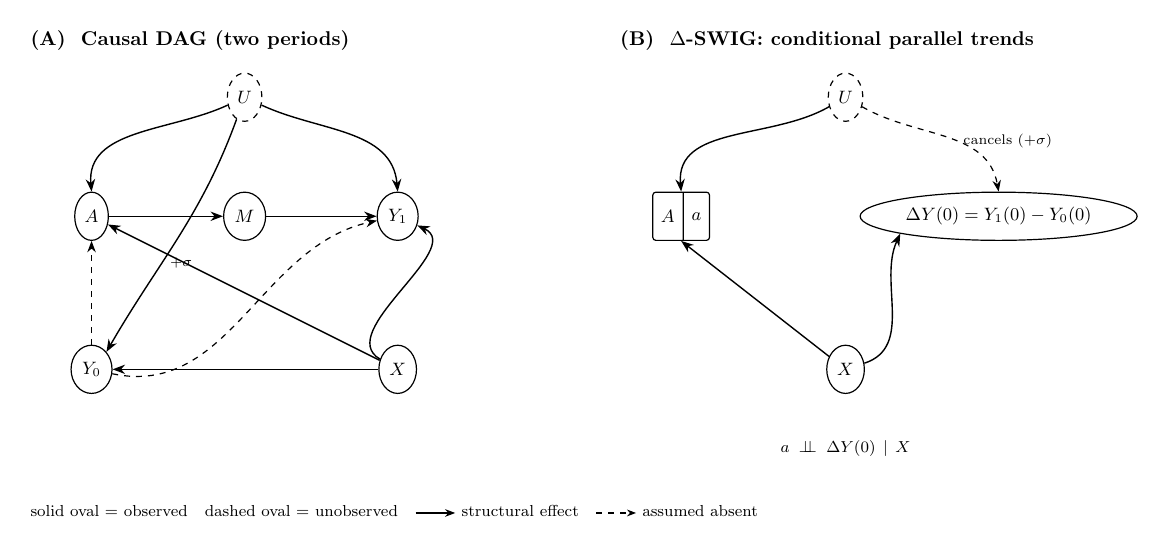
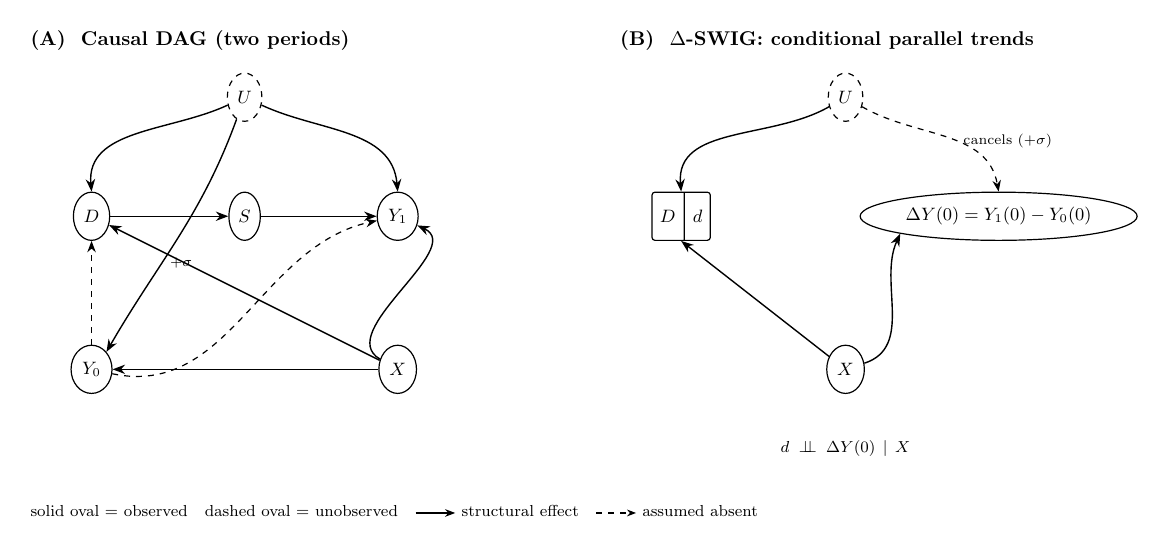
Before and after one commit to BaumeisterS/tobacco_policy_toothloss, a LaTeX figure (code/09_causal_graph_swig.tex): the whole page. Compiled offline with pdfLaTeX.

Commit message:
Add continuous-dose robust estimators; align DAG/SWIG notation with the manuscript
- code/10_continuous_dose_robust.do: extended two-way fixed-effects (Mundlak,
  Wooldridge 2025) and Gardner (2022) two-stage DiD for the continuous per-$1.00
  dose. The two-stage estimator is identified from the high-tax (>= $3.00/pack)
  cohort so that not-yet-treated states form the comparison group. Both are
  unadjusted and are reported in the supplementary robustness table.
- code/09_causal_graph_swig.tex: relabel the treatment node A -> D, the
  intervened SWIG value a -> d, and the smoking mediator M -> S, so the figure
  matches the notation used in the estimating equations.
- README: document the new script, its output, and the did2s dependency.

```diff
--- a/code/09_causal_graph_swig.tex
+++ b/code/09_causal_graph_swig.tex
@@ -23,8 +23,8 @@
 % ======================= Panel A : Causal DAG (two periods) =======================
 \begin{scope}
   \node[lat] (U)  at (2.7, 3.2)  {$U$};
-  \node[obs] (A)  at (0, 1.1)    {$A$};
-  \node[obs] (M)  at (2.7, 1.1)  {$M$};
+  \node[obs] (A)  at (0, 1.1)    {$D$};
+  \node[obs] (M)  at (2.7, 1.1)  {$S$};
   \node[obs] (Y1) at (5.4, 1.1)  {$Y_1$};
   \node[obs] (Y0) at (0, -1.6)   {$Y_0$};
   \node[obs] (X)  at (5.4, -1.6) {$X$};
@@ -48,7 +48,7 @@
 % ======================= Panel B : Delta-SWIG (conditional PT) =======================
 \begin{scope}[xshift=10.4cm]
   \node[lat]  (U2) at (2.9, 3.2)  {$U$};
-  \node[swig] (Aa) at (0, 1.1)    {$A$ \nodepart{two} $a$};
+  \node[swig] (Aa) at (0, 1.1)    {$D$ \nodepart{two} $d$};
   \node[obs, minimum width=30mm] (DY) at (5.6, 1.1) {$\Delta Y(0)=Y_1(0)-Y_0(0)$};
   \node[obs]  (X2) at (2.9, -1.6) {$X$};
 
@@ -60,7 +60,7 @@
 
   \node[anchor=west, font=\bfseries] at (-1.2, 4.2) {(B)\ \ $\Delta$-SWIG: conditional parallel trends};
   \node[align=center, font=\footnotesize] at (2.9, -3.0)
-       {$a \;\perp\!\!\!\perp\; \Delta Y(0)\,\mid\, X$};
+       {$d \;\perp\!\!\!\perp\; \Delta Y(0)\,\mid\, X$};
 \end{scope}
 
 % ======================= shared key =======================
```
Also changed, not shown: README.md, 1 other file.
